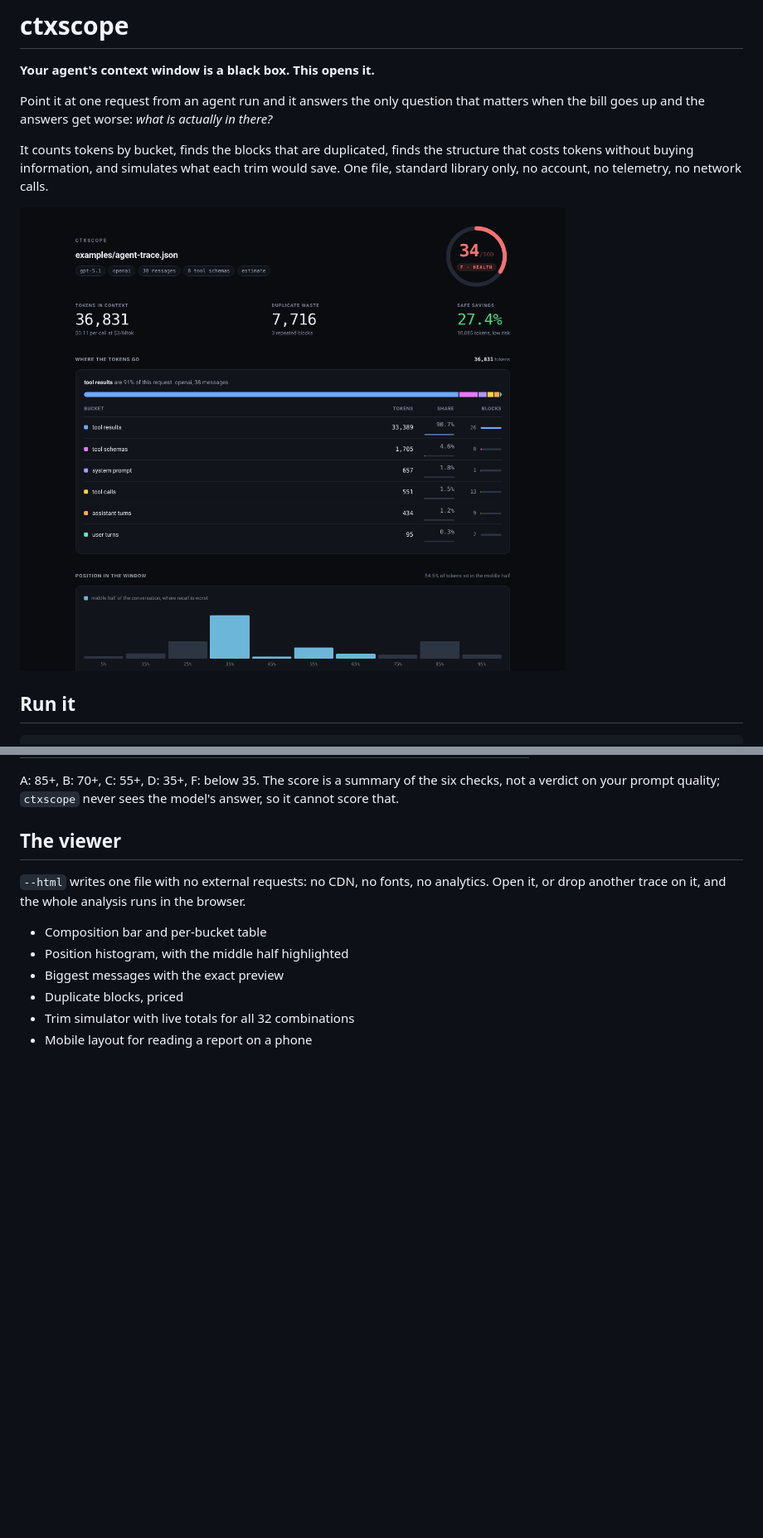
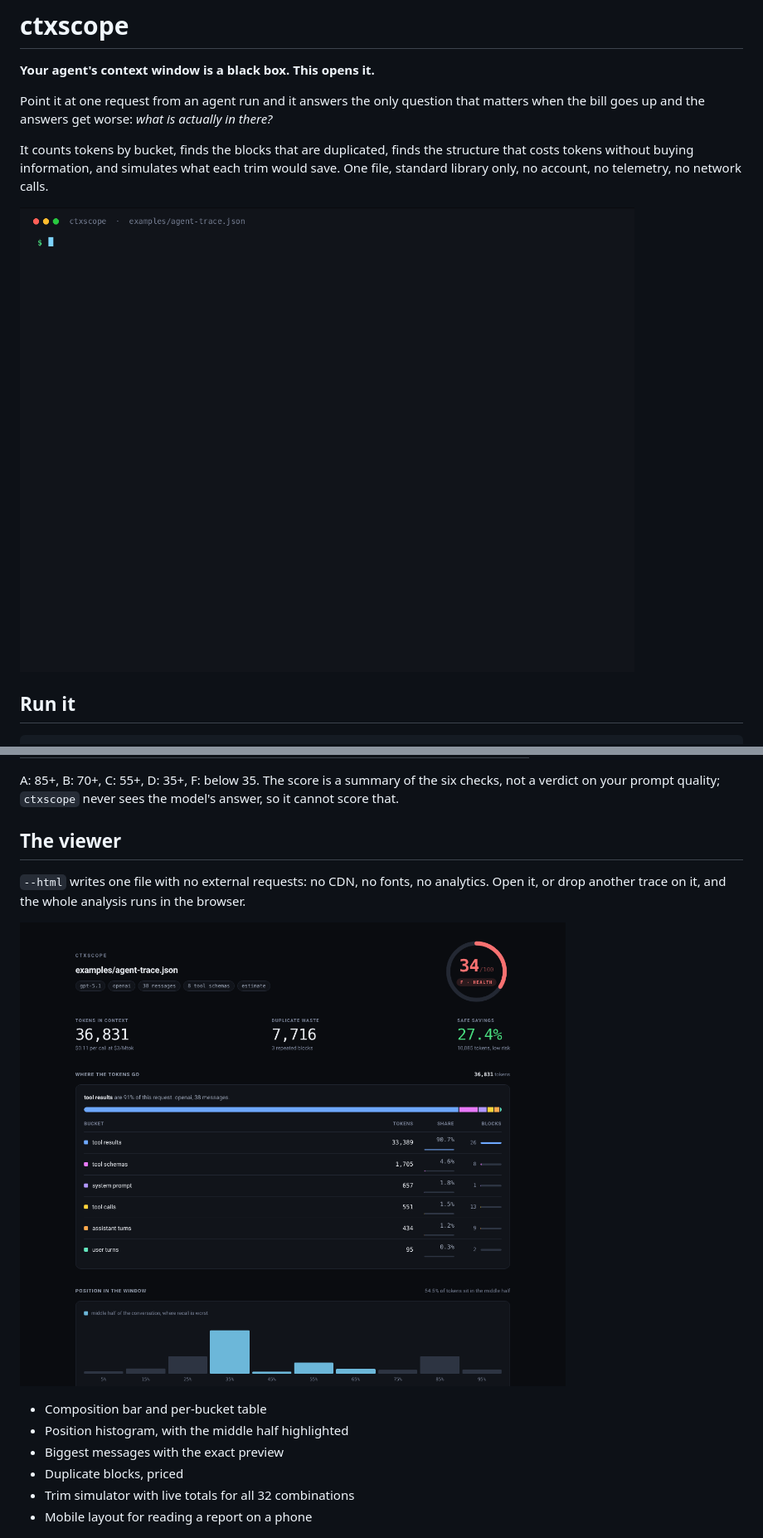
Before and after one commit to rawqubit/ctxscope, a Markdown page: README.md, 2 parts joined by grey strips. Shown at 83% size. GitHub-like rendering; pictures changed too: docs/demo.gif (added); blank space fills up the shorter version.

Commit message:
docs: add the terminal demo reel to the README

```diff
--- a/README.md
+++ b/README.md
@@ -6,7 +6,7 @@ Point it at one request from an agent run and it answers the only question that
 
 It counts tokens by bucket, finds the blocks that are duplicated, finds the structure that costs tokens without buying information, and simulates what each trim would save. One file, standard library only, no account, no telemetry, no network calls.
 
-![ctxscope report](docs/hero.png)
+![ctxscope analyzing an agent trace](docs/demo.gif)
 
 ## Run it
 
@@ -102,6 +102,8 @@ A: 85+, B: 70+, C: 55+, D: 35+, F: below 35. The score is a summary of the six c
 
 `--html` writes one file with no external requests: no CDN, no fonts, no analytics. Open it, or drop another trace on it, and the whole analysis runs in the browser.
 
+![ctxscope report](docs/hero.png)
+
 - Composition bar and per-bucket table
 - Position histogram, with the middle half highlighted
 - Biggest messages with the exact preview
```
